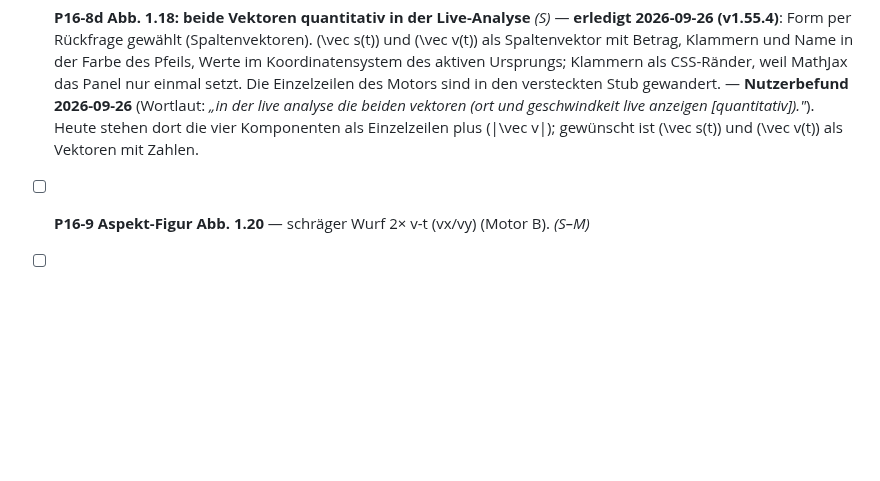
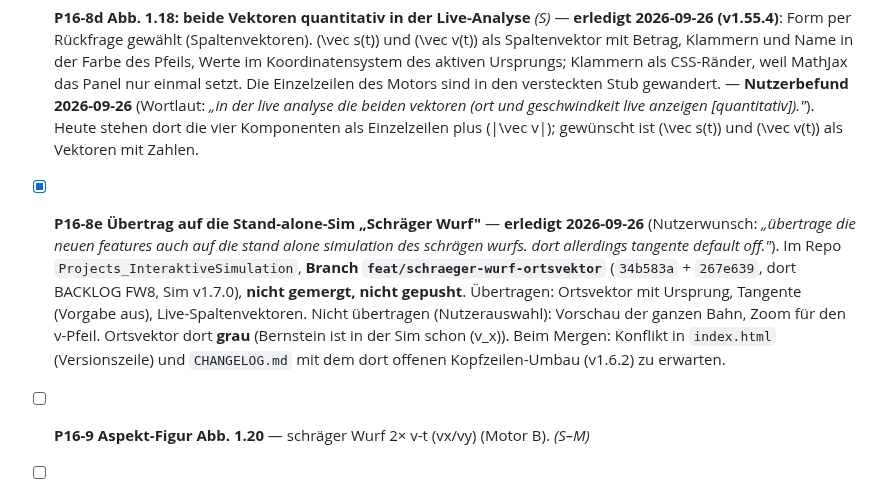
Before and after one commit to ceffertzfhac/interaktives-skript, a Markdown page: backlog/P16-wurf-fall-figuren.md, the part around the change. GitHub-like rendering; blank space fills up the shorter version.

Commit message:
docs(backlog): P16-8e -- Uebertrag auf die Stand-alone-Sim (Branch im Sim-Repo)
Co-Authored-By: Claude Opus 5.5 <noreply@anthropic.com>

```diff
--- a/backlog/P16-wurf-fall-figuren.md
+++ b/backlog/P16-wurf-fall-figuren.md
@@ -471,6 +471,17 @@ allein der Kontrast die Pruefung).
   vektoren (ort und geschwindkeit live anzeigen [quantitativ])."*). Heute
   stehen dort die vier Komponenten als Einzelzeilen plus \(|\vec v|\); gewünscht
   ist \(\vec s(t)\) und \(\vec v(t)\) als Vektoren mit Zahlen.
+- [x] **P16-8e Übertrag auf die Stand-alone-Sim „Schräger Wurf"** — **erledigt
+  2026-09-26** (Nutzerwunsch: *„übertrage die neuen features auch auf die stand
+  alone simulation des schrägen wurfs. dort allerdings tangente default off."*).
+  Im Repo `Projects_InteraktiveSimulation`, **Branch
+  `feat/schraeger-wurf-ortsvektor`** (`34b583a` + `267e639`, dort BACKLOG FW8,
+  Sim v1.7.0), **nicht gemergt, nicht gepusht**. Übertragen: Ortsvektor mit
+  Ursprung, Tangente (Vorgabe aus), Live-Spaltenvektoren. Nicht übertragen
+  (Nutzerauswahl): Vorschau der ganzen Bahn, Zoom für den v-Pfeil.
+  Ortsvektor dort **grau** (Bernstein ist in der Sim schon \(v_x\)).
+  Beim Mergen: Konflikt in `index.html` (Versionszeile) und `CHANGELOG.md` mit
+  dem dort offenen Kopfzeilen-Umbau (v1.6.2) zu erwarten.
 - [ ] **P16-9 Aspekt-Figur Abb. 1.20** — schräger Wurf 2× v-t (vx/vy) (Motor B). *(S–M)*
 - [ ] **P16-10 Verifikation** — pro Figur: Static `.nur-druck` + `data-figref`-
   Übertrag (Abb.-Nummer unverändert), `node --check`, Smoke, Nummerierung (keine
```
